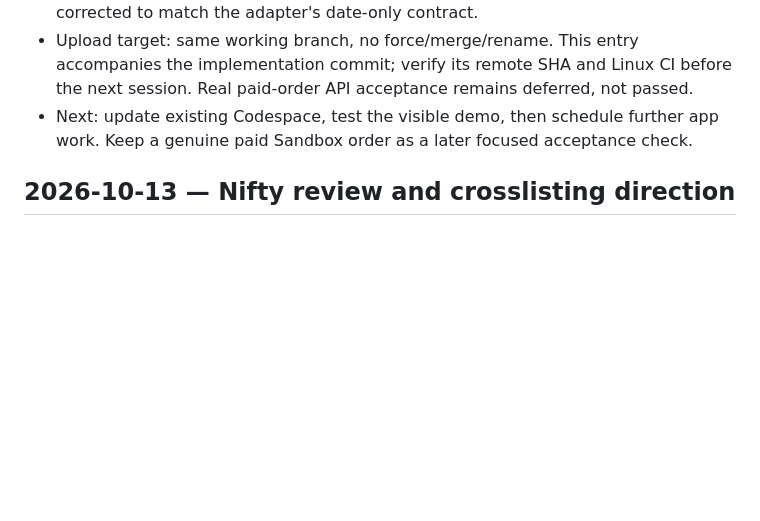
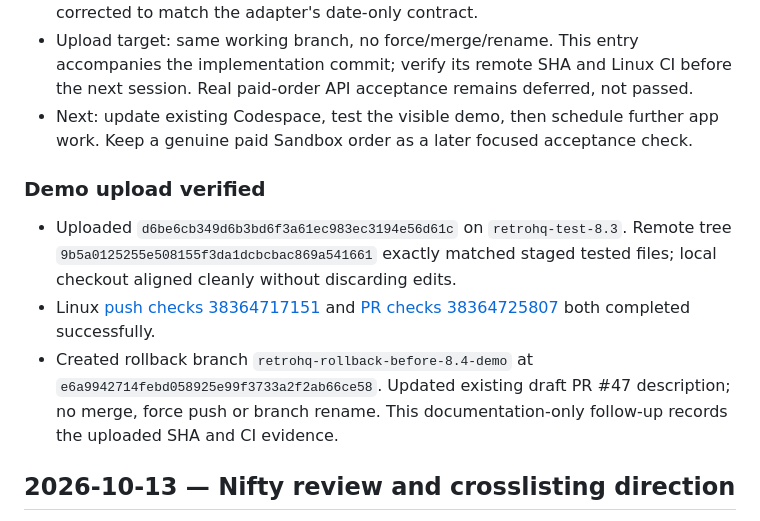
Before and after one commit to jamiedenny83-byte/retrohq-prototype, a Markdown page: docs/WORK_LOG.md, the part around the change. Rendered like a GitHub page; blank space fills up the shorter version.

Commit message:
Record offline demo upload, rollback and successful Linux checks

```diff
--- a/docs/WORK_LOG.md
+++ b/docs/WORK_LOG.md
@@ -10,6 +10,11 @@ Append dated summaries; preserve earlier entries. Every session should record re
 - Headless Edge in a fresh isolated profile passed paid/manual/multi-unit imports, costs, repeat/reload, failure retention, refund/physical return, reset, byte-for-byte saved-workspace isolation while in demo, returning to saved stock, exclusive demo tab and zero provider requests. Screenshot reviewed. A sample timestamp was corrected to match the adapter's date-only contract.
 - Upload target: same working branch, no force/merge/rename. This entry accompanies the implementation commit; verify its remote SHA and Linux CI before the next session. Real paid-order API acceptance remains deferred, not passed.
 - Next: update existing Codespace, test the visible demo, then schedule further app work. Keep a genuine paid Sandbox order as a later focused acceptance check.
+
+### Demo upload verified
+- Uploaded `d6be6cb349d6b3bd6f3a61ec983ec3194e56d61c` on `retrohq-test-8.3`. Remote tree `9b5a0125255e508155f3da1dcbcbac869a541661` exactly matched staged tested files; local checkout aligned cleanly without discarding edits.
+- Linux [push checks 38364717151](https://github.com/jamiedenny83-byte/retrohq-prototype/actions/runs/38364717151) and [PR checks 38364725807](https://github.com/jamiedenny83-byte/retrohq-prototype/actions/runs/38364725807) both completed successfully.
+- Created rollback branch `retrohq-rollback-before-8.4-demo` at `e6a9942714febd058925e99f3733a2f2ab66ce58`. Updated existing draft PR #47 description; no merge, force push or branch rename. This documentation-only follow-up records the uploaded SHA and CI evidence.
 
 ## 2026-10-13 — Nifty review and crosslisting direction
 - Request: compare Nifty with RetroHQ; user subsequently explicitly endorsed crosslisting as a future capability and agreed to record that direction.
```
Also changed, not shown: docs/HANDOVER.md (+2 -0 lines).
